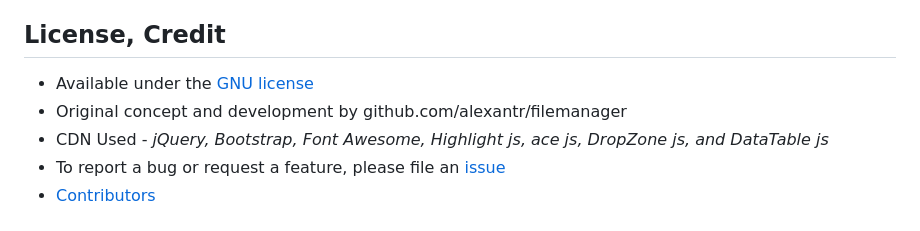
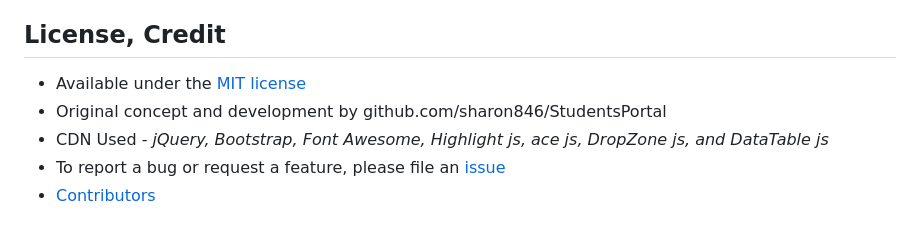
Before and after one commit to sharon846/StudentsPortal, a Markdown page: README.md, the part around the change. Drawn GitHub-style.

```diff
--- a/README.md
+++ b/README.md
@@ -312,8 +312,8 @@ log_data($representive_dir, $_SESSION['SITE_SESSION_NAME']["mail"]);
 
 ## <a name=license></a>License, Credit
 
-- Available under the [GNU license](https://github.com/prasathmani/tinyfilemanager/blob/master/LICENSE)
-- Original concept and development by github.com/alexantr/filemanager
+- Available under the [MIT license](https://github.com/sharon846/StudentsPortal/blob/master/LICENSE)
+- Original concept and development by github.com/sharon846/StudentsPortal
 - CDN Used - _jQuery, Bootstrap, Font Awesome, Highlight js, ace js, DropZone js, and DataTable js_
 - To report a bug or request a feature, please file an [issue](https://github.com/prasathmani/tinyfilemanager/issues)
 - [Contributors](https://github.com/prasathmani/tinyfilemanager/wiki/Authors-and-Contributors)
```
